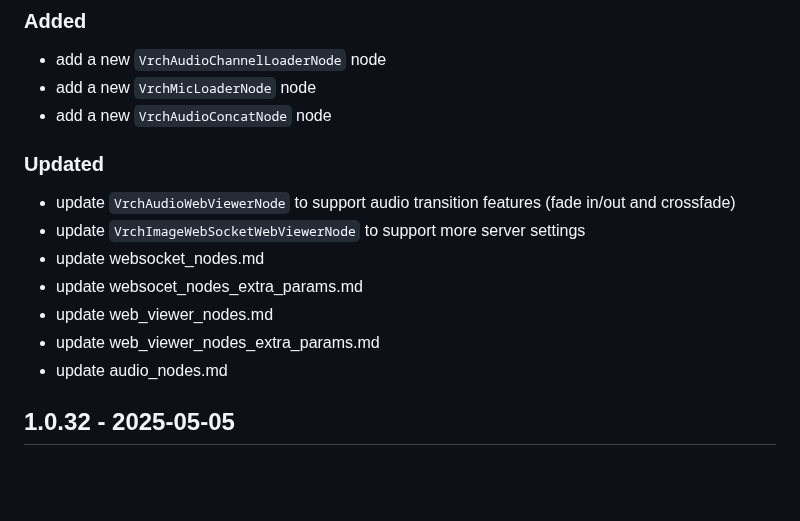
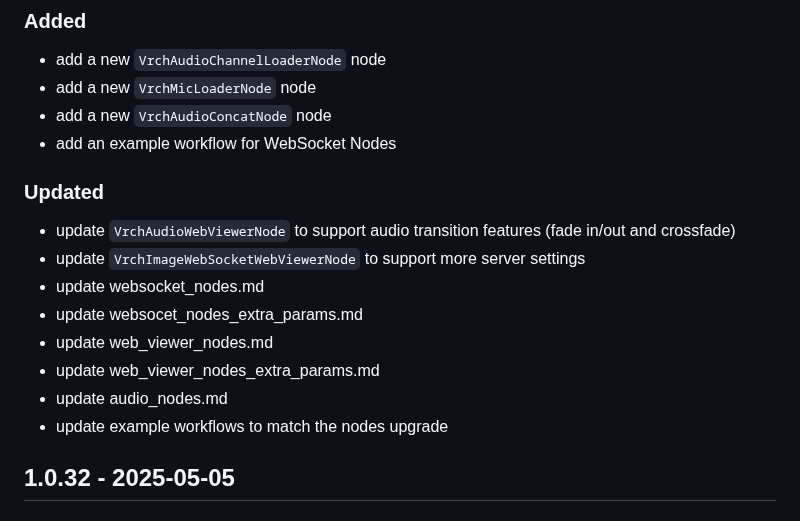
Before and after one commit to VrchStudio/comfyui-web-viewer, a Markdown page: CHANGELOG.md, the part around the change. Drawn GitHub-style; blank space fills up the shorter version.

```diff
--- a/CHANGELOG.md
+++ b/CHANGELOG.md
@@ -12,6 +12,7 @@ and this project adheres to [Semantic Versioning](https://semver.org/spec/v2.0.0
 - add a new `VrchAudioChannelLoaderNode` node
 - add a new `VrchMicLoaderNode` node
 - add a new `VrchAudioConcatNode` node
+- add an example workflow for WebSocket Nodes
 
 ### Updated
 
@@ -22,6 +23,7 @@ and this project adheres to [Semantic Versioning](https://semver.org/spec/v2.0.0
 - update web_viewer_nodes.md
 - update web_viewer_nodes_extra_params.md
 - update audio_nodes.md
+- update example workflows to match the nodes upgrade
 
 ## 1.0.32 - 2025-05-05
 
```
